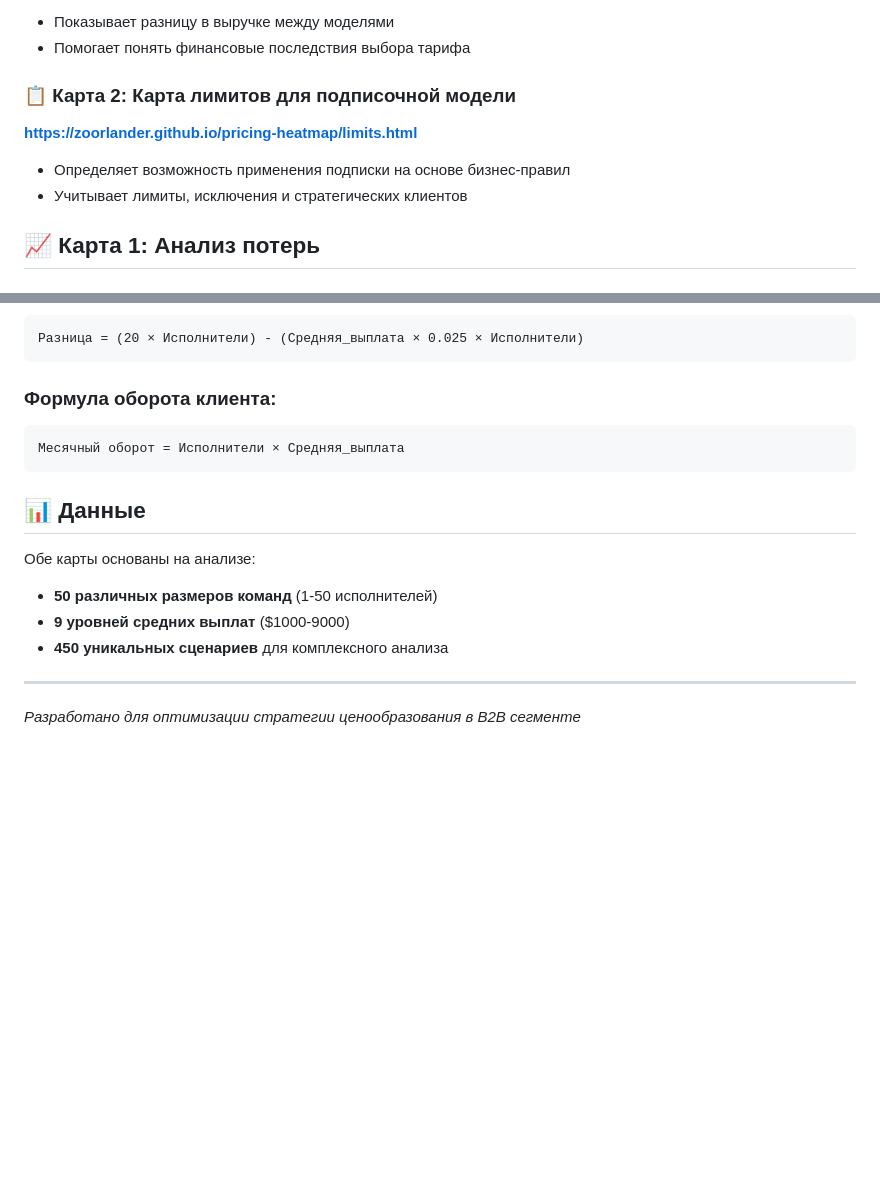
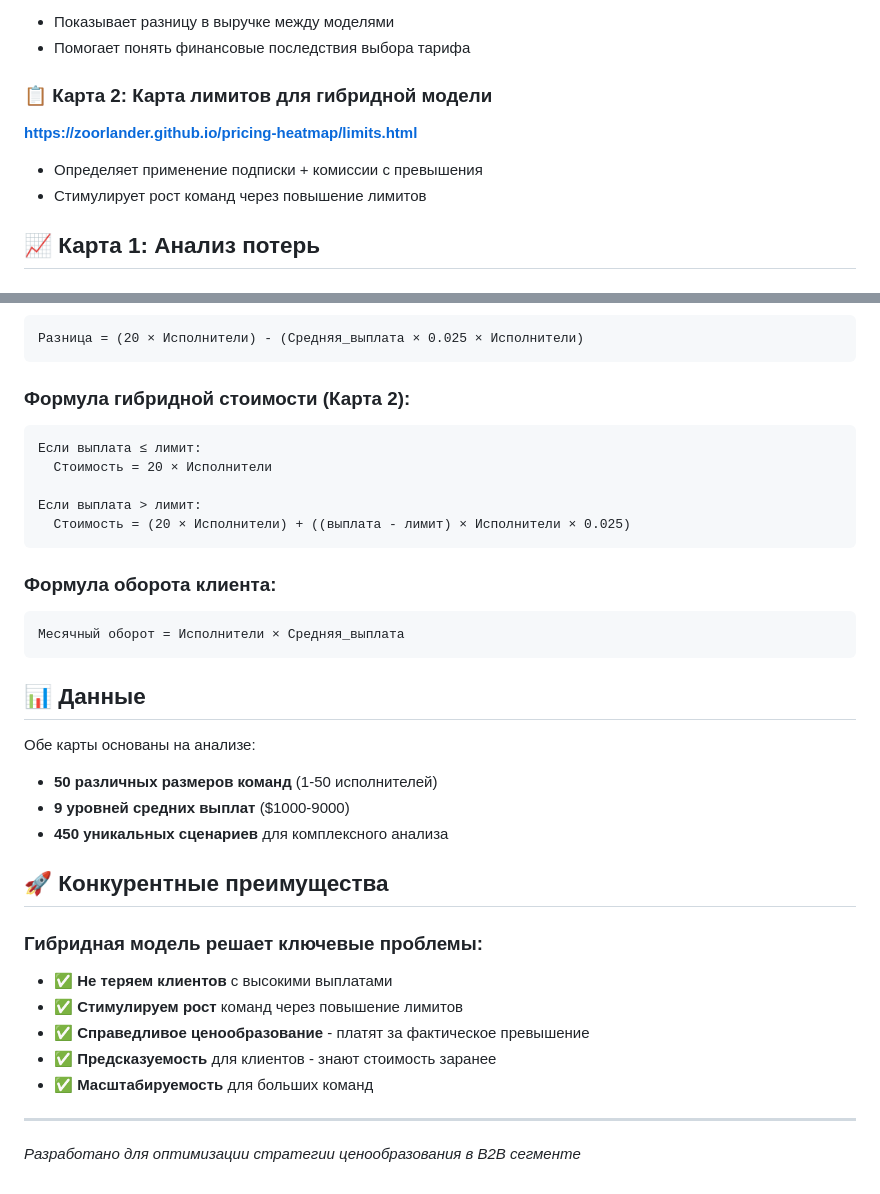
Before and after one commit to zoorlander/pricing-heatmap, a Markdown page: README.md, 2 parts joined by grey strips. Rendered like a GitHub page; blank space fills up the shorter version.

````diff
--- a/README.md
+++ b/README.md
@@ -9,10 +9,10 @@
 - Показывает разницу в выручке между моделями
 - Помогает понять финансовые последствия выбора тарифа
 
-### 📋 **Карта 2: Карта лимитов для подписочной модели**
+### 📋 **Карта 2: Карта лимитов для гибридной модели**
 **https://zoorlander.github.io/pricing-heatmap/limits.html**
-- Определяет возможность применения подписки на основе бизнес-правил
-- Учитывает лимиты, исключения и стратегических клиентов
+- Определяет применение подписки + комиссии с превышения
+- Стимулирует рост команд через повышение лимитов
 
 ## 📈 Карта 1: Анализ потерь
 
@@ -79,5 +98,14 @@
 ```
 Разница = (20 × Исполнители) - (Средняя_выплата × 0.025 × Исполнители)
+```
+
+### Формула гибридной стоимости (Карта 2):
+```
+Если выплата ≤ лимит:
+  Стоимость = 20 × Исполнители
+
+Если выплата > лимит:
+  Стоимость = (20 × Исполнители) + ((выплата - лимит) × Исполнители × 0.025)
 ```
 
 ### Формула оборота клиента:
@@ -92,6 +120,15 @@
 - **9 уровней средних выплат** ($1000-9000)
 - **450 уникальных сценариев** для комплексного анализа
 
+## 🚀 Конкурентные преимущества
+
+### Гибридная модель решает ключевые проблемы:
+- ✅ **Не теряем клиентов** с высокими выплатами
+- ✅ **Стимулируем рост** команд через повышение лимитов
+- ✅ **Справедливое ценообразование** - платят за фактическое превышение
+- ✅ **Предсказуемость** для клиентов - знают стоимость заранее
+- ✅ **Масштабируемость** для больших команд
+
 ---
 
 *Разработано для оптимизации стратегии ценообразования в B2B сегменте*
````
Also changed, not shown: other parts of README.md (+40 -21 lines).
